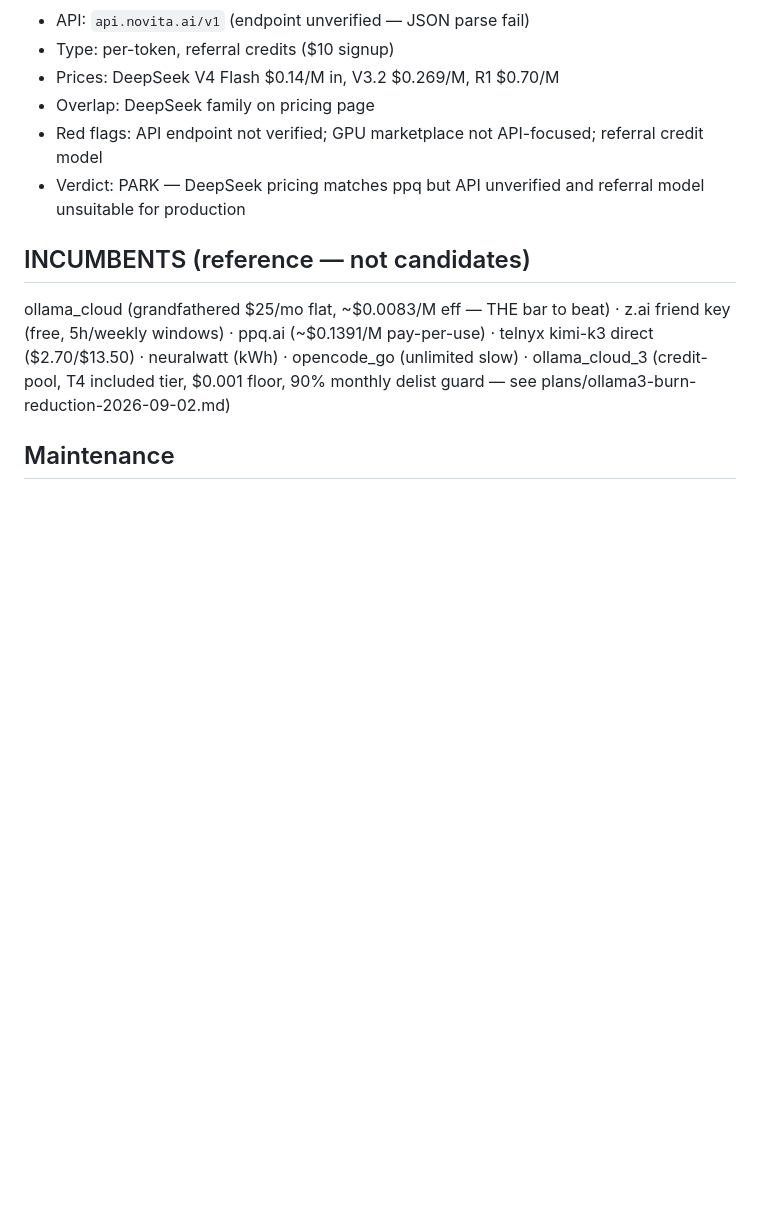
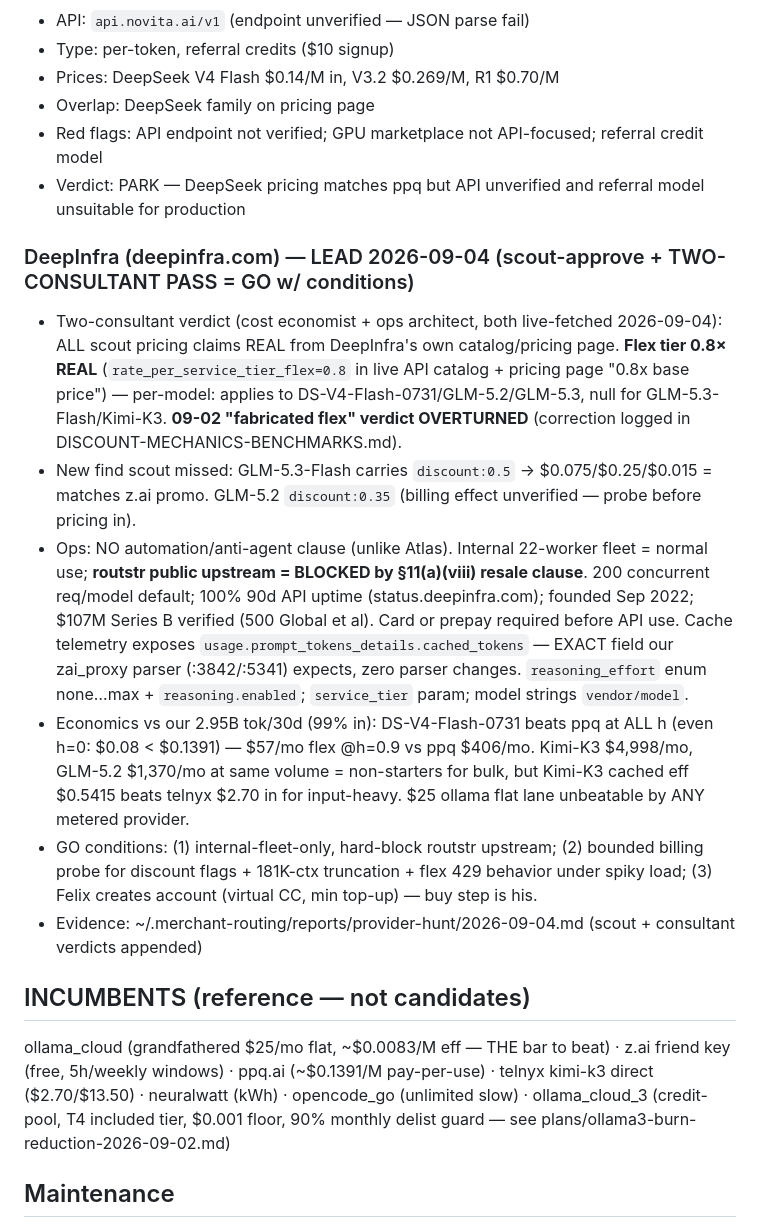
Before and after one commit to felixfelix-bot/merchant-routing-engine, a Markdown page: docs/endpoint-backlog.md, the part around the change. Drawn GitHub-style; blank space fills up the shorter version.

Commit message:
docs(provider-hunt): DeepInfra two-consultant pass — GO w/ conditions; overturn 09-02 flex verdict
- Both consultants (cost economist + ops architect, live-fetched 2026-09-04):
  all scout pricing claims REAL from DeepInfra own catalog/pricing page.
- Flex 0.8x REAL (rate_per_service_tier_flex=0.8): per-model, null on
  GLM-5.3-Flash/Kimi-K3. 09-02 FABRICATED verdict was wrong — removed from
  fabricated list, flex + cache-metering added to verified-mechanisms table
  with correction note.
- New find: GLM-5.3-Flash discount:0.5 (= z.ai promo), GLM-5.2 discount:0.35
  (billing-unverified).
- Economics @ 2.95B tok/30d: DS-V4-Flash-0731 flex 7/mo @h=0.9 vs ppq
  06/mo; beats ppq at ALL h. Kimi/GLM-5.2 bulk non-starters. $25 ollama
  flat lane unbeatable.
- Ops: no automation ban (unlike Atlas); routstr BLOCKED by resale clause
  §11(a)(viii); cache telemetry matches zai_proxy parser — zero parser
  changes; 100% 90d uptime; 200 concurrent default.
- Backlog LEAD updated: GO w/ conditions (internal-only, bounded probe,
  Felix creates account w/ virtual CC).

```diff
--- a/docs/endpoint-backlog.md
+++ b/docs/endpoint-backlog.md
@@ -129,6 +129,14 @@ but unvetted (no verdict yet — needs consultant pass before anything else).
 - Red flags: API endpoint not verified; GPU marketplace not API-focused; referral credit model
 - Verdict: PARK — DeepSeek pricing matches ppq but API unverified and referral model unsuitable for production
 
+### DeepInfra (deepinfra.com) — LEAD 2026-09-04 (scout-approve + TWO-CONSULTANT PASS = GO w/ conditions)
+- Two-consultant verdict (cost economist + ops architect, both live-fetched 2026-09-04): ALL scout pricing claims REAL from DeepInfra's own catalog/pricing page. **Flex tier 0.8× REAL** (`rate_per_service_tier_flex=0.8` in live API catalog + pricing page "0.8x base price") — per-model: applies to DS-V4-Flash-0731/GLM-5.2/GLM-5.3, null for GLM-5.3-Flash/Kimi-K3. **09-02 "fabricated flex" verdict OVERTURNED** (correction logged in DISCOUNT-MECHANICS-BENCHMARKS.md).
+- New find scout missed: GLM-5.3-Flash carries `discount:0.5` → $0.075/$0.25/$0.015 = matches z.ai promo. GLM-5.2 `discount:0.35` (billing effect unverified — probe before pricing in).
+- Ops: NO automation/anti-agent clause (unlike Atlas). Internal 22-worker fleet = normal use; **routstr public upstream = BLOCKED by §11(a)(viii) resale clause**. 200 concurrent req/model default; 100% 90d API uptime (status.deepinfra.com); founded Sep 2022; $107M Series B verified (500 Global et al). Card or prepay required before API use. Cache telemetry exposes `usage.prompt_tokens_details.cached_tokens` — EXACT field our zai_proxy parser (:3842/:5341) expects, zero parser changes. `reasoning_effort` enum none…max + `reasoning.enabled`; `service_tier` param; model strings `vendor/model`.
+- Economics vs our 2.95B tok/30d (99% in): DS-V4-Flash-0731 beats ppq at ALL h (even h=0: $0.08 < $0.1391) — $57/mo flex @h=0.9 vs ppq $406/mo. Kimi-K3 $4,998/mo, GLM-5.2 $1,370/mo at same volume = non-starters for bulk, but Kimi-K3 cached eff $0.5415 beats telnyx $2.70 in for input-heavy. $25 ollama flat lane unbeatable by ANY metered provider.
+- GO conditions: (1) internal-fleet-only, hard-block routstr upstream; (2) bounded billing probe for discount flags + 181K-ctx truncation + flex 429 behavior under spiky load; (3) Felix creates account (virtual CC, min top-up) — buy step is his.
+- Evidence: ~/.merchant-routing/reports/provider-hunt/2026-09-04.md (scout + consultant verdicts appended)
+
 ## INCUMBENTS (reference — not candidates)
 
 ollama_cloud (grandfathered $25/mo flat, ~$0.0083/M eff — THE bar to beat) ·
```
Also changed, not shown: docs/provider-hunt/DISCOUNT-MECHANICS-BENCHMARKS.md (+2 -1 lines).
